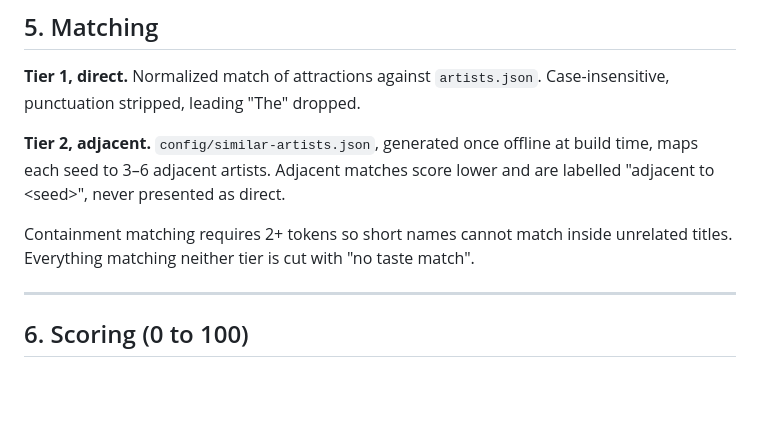
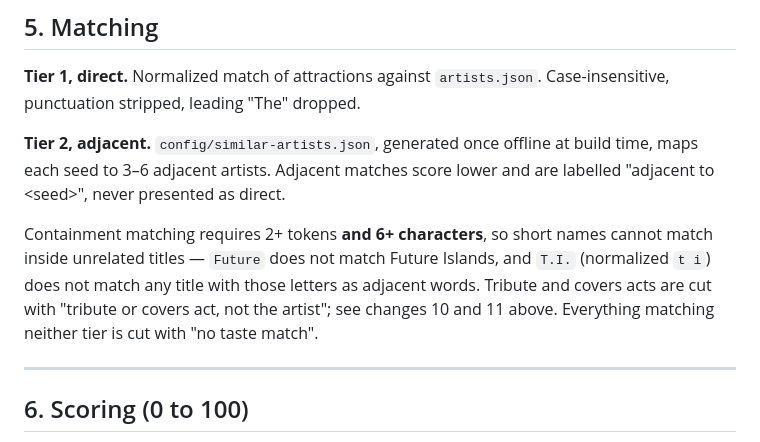
Before and after one commit to natelevietnam/live-event-rec, a Markdown page: docs/gameplan.md, the part around one of its changes. GitHub-like rendering; blank space fills up the shorter version.

```diff
--- a/docs/gameplan.md
+++ b/docs/gameplan.md
@@ -92,8 +104,11 @@ punctuation stripped, leading "The" dropped.
 seed to 3–6 adjacent artists. Adjacent matches score lower and are labelled "adjacent to &lt;seed&gt;",
 never presented as direct.
 
-Containment matching requires 2+ tokens so short names cannot match inside unrelated titles.
-Everything matching neither tier is cut with "no taste match".
+Containment matching requires 2+ tokens **and 6+ characters**, so short names cannot match inside
+unrelated titles — `Future` does not match Future Islands, and `T.I.` (normalized `t i`) does not
+match any title with those letters as adjacent words. Tribute and covers acts are cut with "tribute
+or covers act, not the artist"; see changes 10 and 11 above. Everything matching neither tier is cut
+with "no taste match".
 
 ---
 
```
Also changed, not shown: other parts of docs/gameplan.md (+19 -7 lines).
